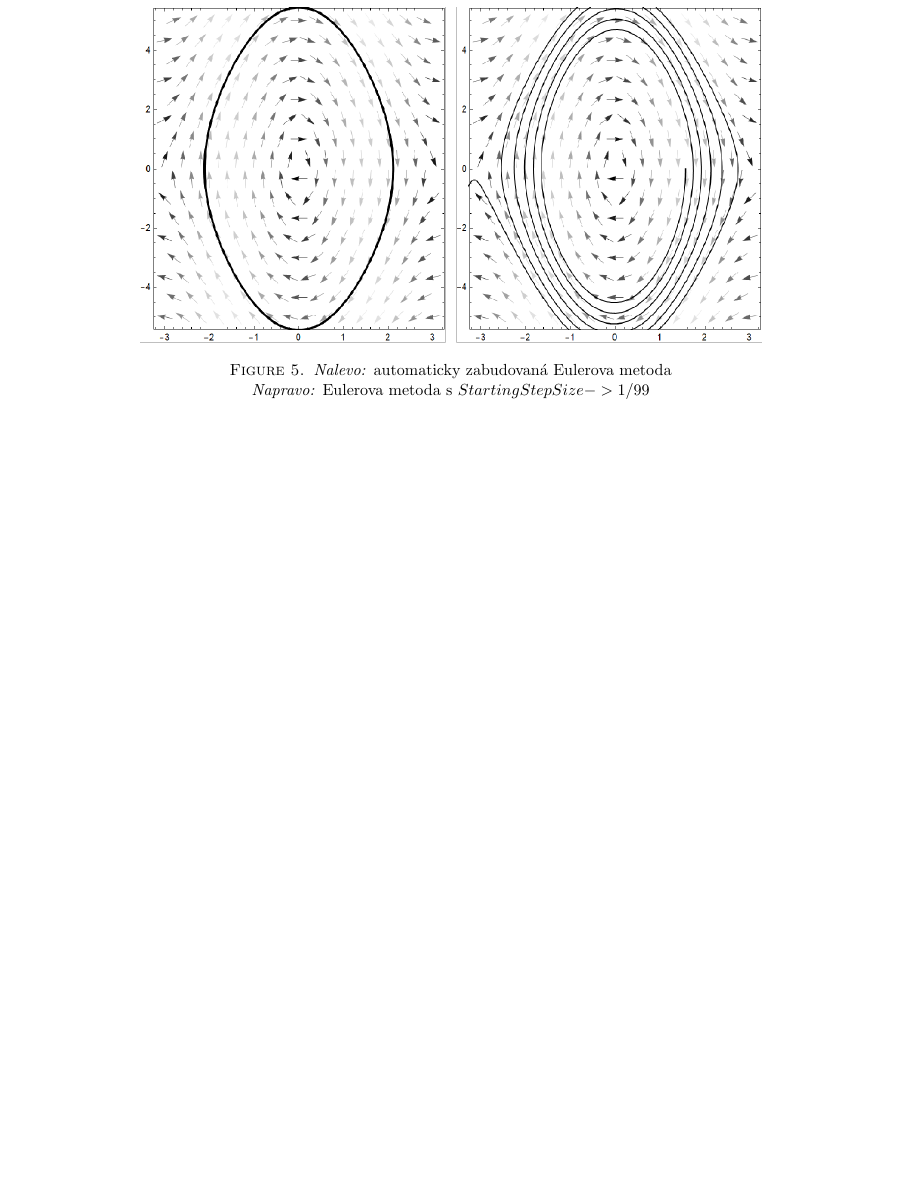
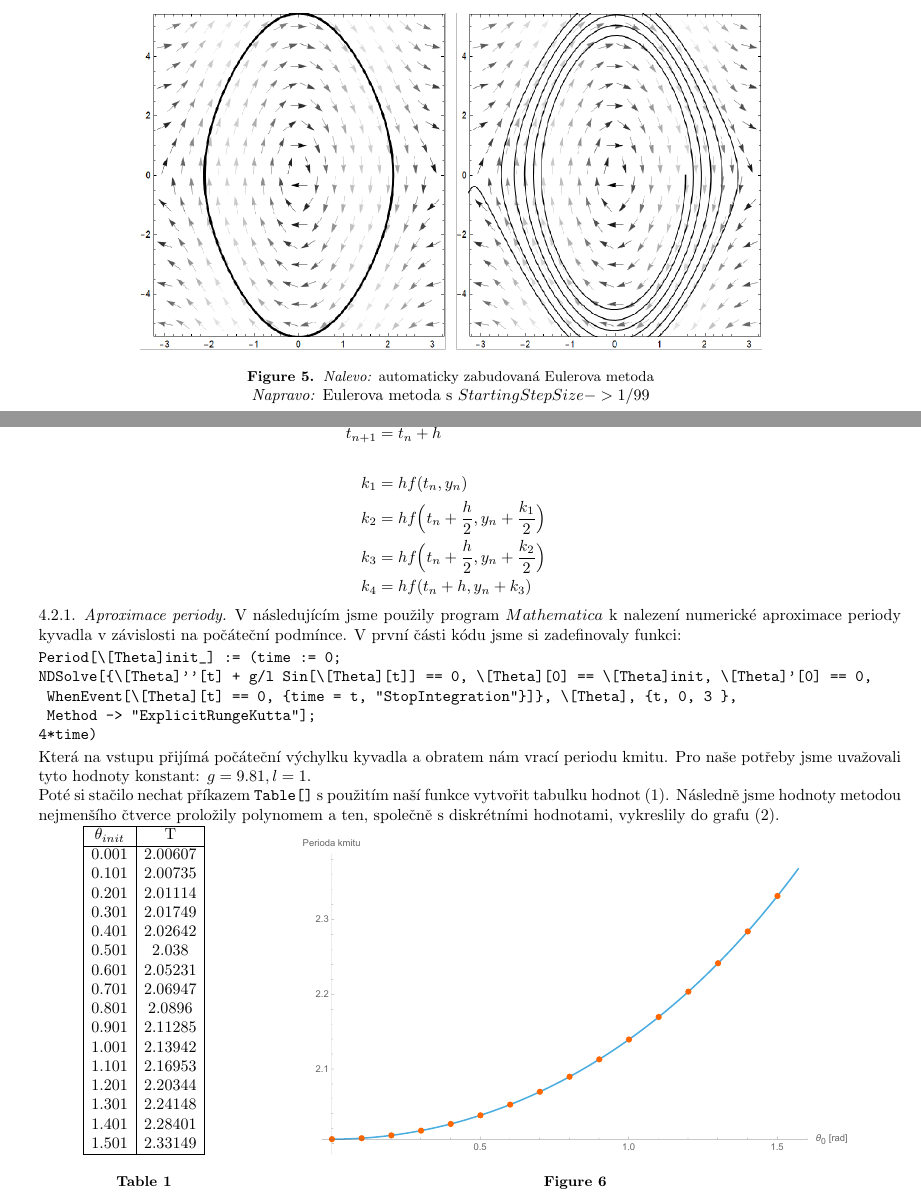
Before and after one commit to Jirkapucek/Praktika---loha-1, a LaTeX paper (Latex/Kyvadlo.tex): part of page 5 of 5 before the commit and two parts of pages 5 and 6 of 7 after it, the two joined at a grey line, cut so that both start at the same text, the shorter picture padded with empty space. Compiled offline with pdfLaTeX.

Commit message:
Add files via upload

```diff
--- a/Latex/Kyvadlo.tex
+++ b/Latex/Kyvadlo.tex
@@ -1,5 +1,5 @@
 \documentclass[reqno, a4paper]{amsart}
-\author{J. Hořák, J. Púček, L. Košárková, M. Fuksa}
+\author{J. Púček, L. Košárková, M. Fuksa}
 \usepackage{amsmath}
 \usepackage{amssymb}
 \usepackage{amsthm}
@@ -12,6 +12,8 @@
 \usepackage{subfig}
 \usepackage{graphicx}
 \usepackage{multicol}
+\usepackage[font=small,labelfont=bf]{caption}
+\usepackage{graphicx,wrapfig}
 
 \input{vit-prusa-macros-experimental}
 \input{pendulum-macros}
@@ -393,0 +402,42 @@ Nezachovávání energie explicitní Eulerovou metoděou si můžeme znázornit
+y_{n+1} &= y_n + \frac{1}{6} (k_1 + 2k_2 +2k_3 +k_4) \\
+t_{n+1} &= t_n +h \\ \\
+k_1 &= h f(t_n,y_n) \\
+k_2 &= h f\Big(t_n + \frac{h}{2},y_n + \frac{k_1}{2}\Big) \\
+k_3 &= h f\Big(t_n + \frac{h}{2},y_n + \frac{k_2}{2}\Big) \\
+k_4 &= h f(t_n + h ,y_n + k_3)
+\end{align*}
+
+\subsubsection{Aproximace periody}
+\label{sec:aprox-periody}
+V následujícím jsme použily program $Mathematica$ k nalezení numerické aproximace periody kyvadla v závislosti na počáteční podmínce.
+V první části kódu jsme si zadefinovaly funkci:
+\begin{verbatim}
+Period[\[Theta]init_] := (time := 0;
+NDSolve[{\[Theta]''[t] + g/l Sin[\[Theta][t]] == 0, \[Theta][0] == \[Theta]init, \[Theta]'[0] == 0,
+ WhenEvent[\[Theta][t] == 0, {time = t, "StopIntegration"}]}, \[Theta], {t, 0, 3 },
+ Method -> "ExplicitRungeKutta"];
+4*time)
+\end{verbatim}
+Která na vstupu přijímá počáteční výchylku kyvadla a obratem nám vrací periodu kmitu. Pro naše potřeby jsme uvažovali tyto hodnoty konstant: $g=9.81, l=1$.\\
+Poté si stačilo nechat příkazem \verb|Table[]| s použitím naší funkce vytvořit tabulku hodnot (1). Následně jsme hodnoty metodou nejmenšího čtverce proložily polynomem a ten, společně s diskrétními hodnotami, vykreslily do grafu (2).
+
+\begin{minipage}{\textwidth}
+\begin{minipage}[b]{0.2\textwidth}
+\centering
+\begin{tabular}{|c|c|}
+\hline
+$\theta_{init}$ & T \\
+\hline
+0.001& 2.00607\\0.101& 2.00735\\0.201& 2.01114\\0.301& 2.01749\\0.401& 2.02642\\0.501& 2.038\\0.601& 2.05231\\0.701& 2.06947\\0.801& 2.0896\\0.901& 2.11285\\1.001& 2.13942
+\\1.101& 2.16953\\1.201& 2.20344\\1.301& 2.24148\\1.401& 2.28401\\1.501& 2.33149\\
+\hline
+\end{tabular}
+\captionof{table}{}
+\end{minipage}
+\begin{minipage}[b]{0.79\textwidth}
+\centering
+\includegraphics[width=0.8\textwidth]{Runge - Kutta, Perioda}
+\captionof{figure}{}
+\end{minipage}
+\hfill
+\end{minipage}
```
Also changed, not shown: Latex/Kyvadlo.tex (30 more changed lines).
